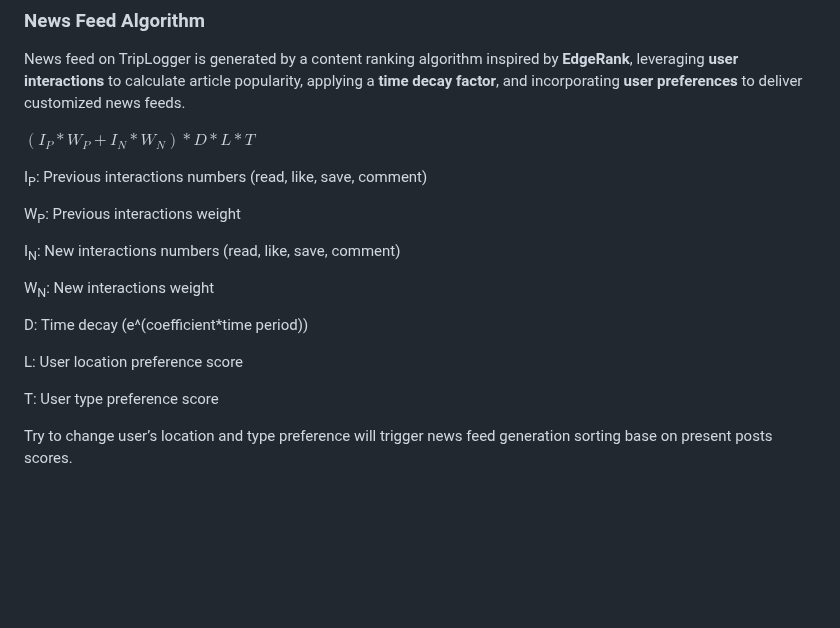
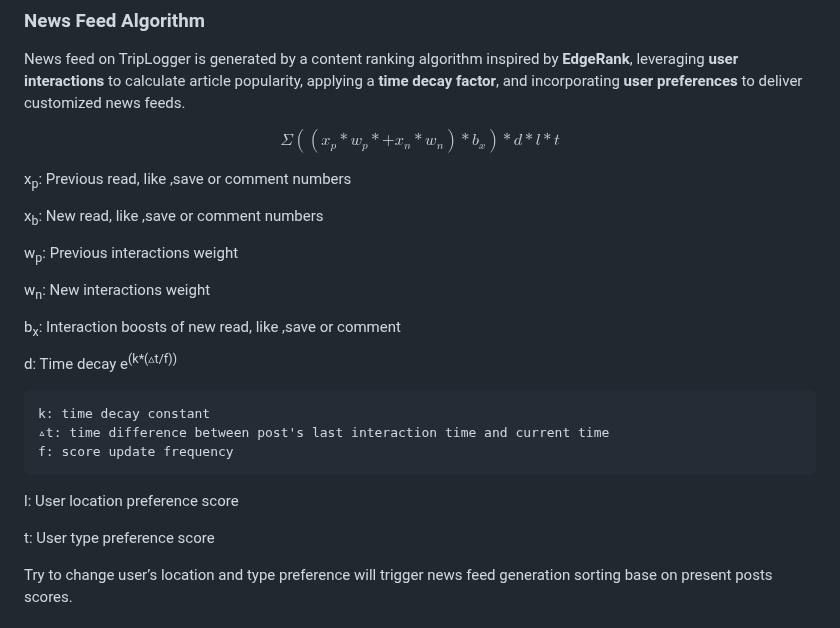
Before and after one commit to jiachien1206/TripLogger_Backend, a Markdown page: README.md, the part around the change. Drawn GitHub-style; blank space fills up the shorter version.

Commit message:
chore: update README.md

```diff
--- a/README.md
+++ b/README.md
@@ -46,21 +46,27 @@ News feed on TripLogger is generated by a content ranking algorithm inspired by
 leveraging **user interactions** to calculate article popularity, applying a **time decay factor**, and
 incorporating **user preferences** to deliver customized news feeds.
 
-$(I_P*W_P+I_N*W_N)*D*L*T$
+$$Σ((x_p*w_p*+x_n*w_n)*b_x)*d*l*t$$
 
-I<sub>P</sub>: Previous interactions numbers (read, like, save, comment)
+x<sub>p</sub>: Previous read, like ,save or comment numbers
 
-W<sub>P</sub>: Previous interactions weight
+x<sub>b</sub>: New read, like ,save or comment numbers
 
-I<sub>N</sub>: New interactions numbers (read, like, save, comment)
+w<sub>p</sub>: Previous interactions weight
 
-W<sub>N</sub>: New interactions weight
+w<sub>n</sub>: New interactions weight
 
-D: Time decay (e^(coefficient\*time period))
+b<sub>x</sub>: Interaction boosts of new read, like ,save or comment
 
-L: User location preference score
+d: Time decay e<sup>(k\*(▵t/f))</sup>
 
-T: User type preference score
+    k: time decay constant
+    ▵t: time difference between post's last interaction time and current time
+    f: score update frequency
+
+l: User location preference score
+
+t: User type preference score
 
 Try to change user’s location and type preference will trigger news feed generation sorting base on present posts scores.
 
```
